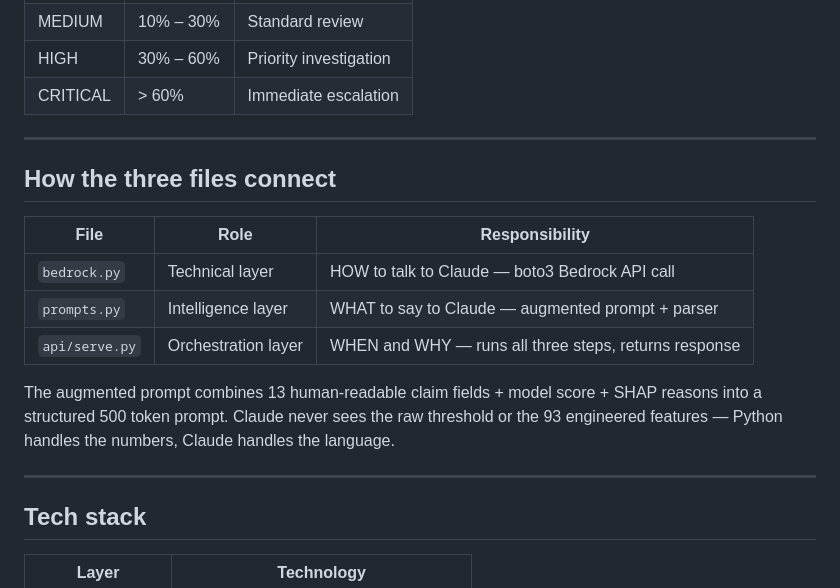
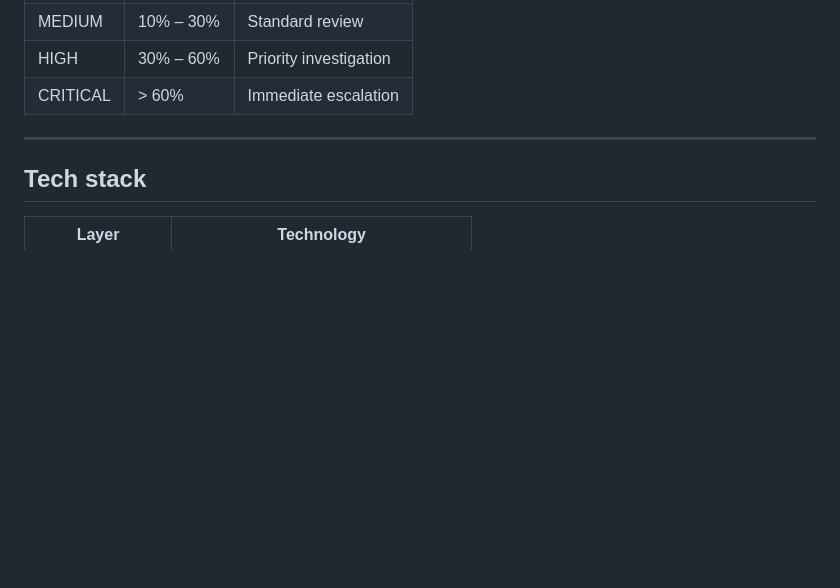
Before and after one commit to lwazydube5-spec/fraud-detection-llm, a Markdown page: README.md, the part around the change. Drawn GitHub-style; blank space fills up the shorter version.

Commit message:
docs: update README file

```diff
--- a/README.md
+++ b/README.md
@@ -102,17 +102,7 @@ fraud_det_llm/
 
 ---
 
-## How the three files connect
 
-| File | Role | Responsibility |
-|------|------|----------------|
-| `bedrock.py` | Technical layer | HOW to talk to Claude — boto3 Bedrock API call |
-| `prompts.py` | Intelligence layer | WHAT to say to Claude — augmented prompt + parser |
-| `api/serve.py` | Orchestration layer | WHEN and WHY — runs all three steps, returns response |
-
-The augmented prompt combines 13 human-readable claim fields + model score + SHAP reasons into a structured 500 token prompt. Claude never sees the raw threshold or the 93 engineered features — Python handles the numbers, Claude handles the language.
-
----
 
 
 
```
